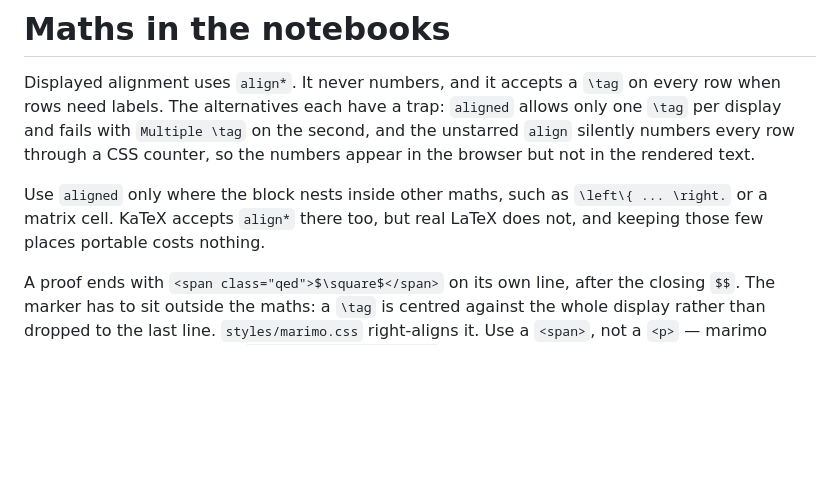
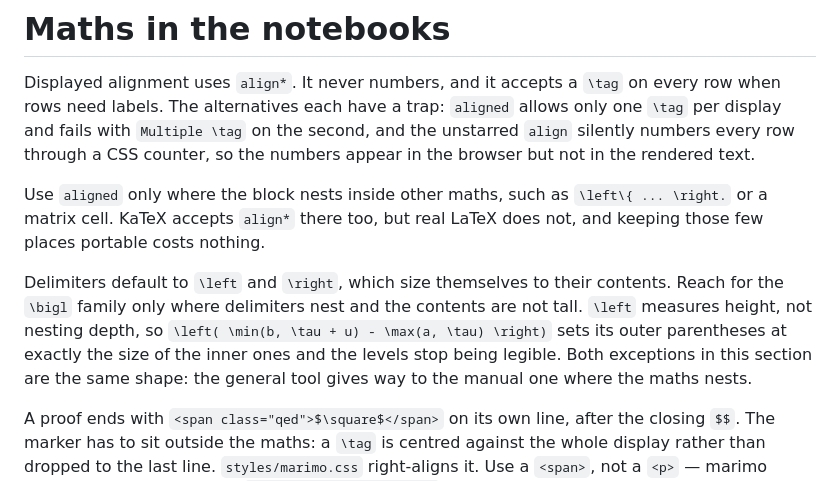
Before and after one commit to johnny880319/rambling-note, a Markdown page: AGENTS.md, the part around the change. Drawn GitHub-style; blank space fills up the shorter version.

Commit message:
docs(agents): say which delimiters to reach for
`\left` and `\right` measure the height of their contents, not how deeply the
delimiters nest, so around something of ordinary height they set the outer
pair at exactly the size of the inner one and the levels stop being legible.
The `\bigl` family is the way out, and only there.

That makes both exceptions in the section the same shape: the general tool
gives way to the manual one where the maths nests.

Co-Authored-By: Claude Opus 5 <noreply@anthropic.com>

```diff
--- a/AGENTS.md
+++ b/AGENTS.md
@@ -86,6 +86,14 @@ Use `aligned` only where the block nests inside other maths, such as
 `\left\{ ... \right.` or a matrix cell. KaTeX accepts `align*` there too, but
 real LaTeX does not, and keeping those few places portable costs nothing.
 
+Delimiters default to `\left` and `\right`, which size themselves to their
+contents.  Reach for the `\bigl` family only where delimiters nest and the
+contents are not tall.  `\left` measures height, not nesting depth, so
+`\left( \min(b, \tau + u) - \max(a, \tau) \right)` sets its outer parentheses at
+exactly the size of the inner ones and the levels stop being legible.  Both
+exceptions in this section are the same shape: the general tool gives way to
+the manual one where the maths nests.
+
 A proof ends with `<span class="qed">$\square$</span>` on its own line, after
 the closing `$$`. The marker has to sit outside the maths: a `\tag` is centred
 against the whole display rather than dropped to the last line. `styles/marimo.css`
```
